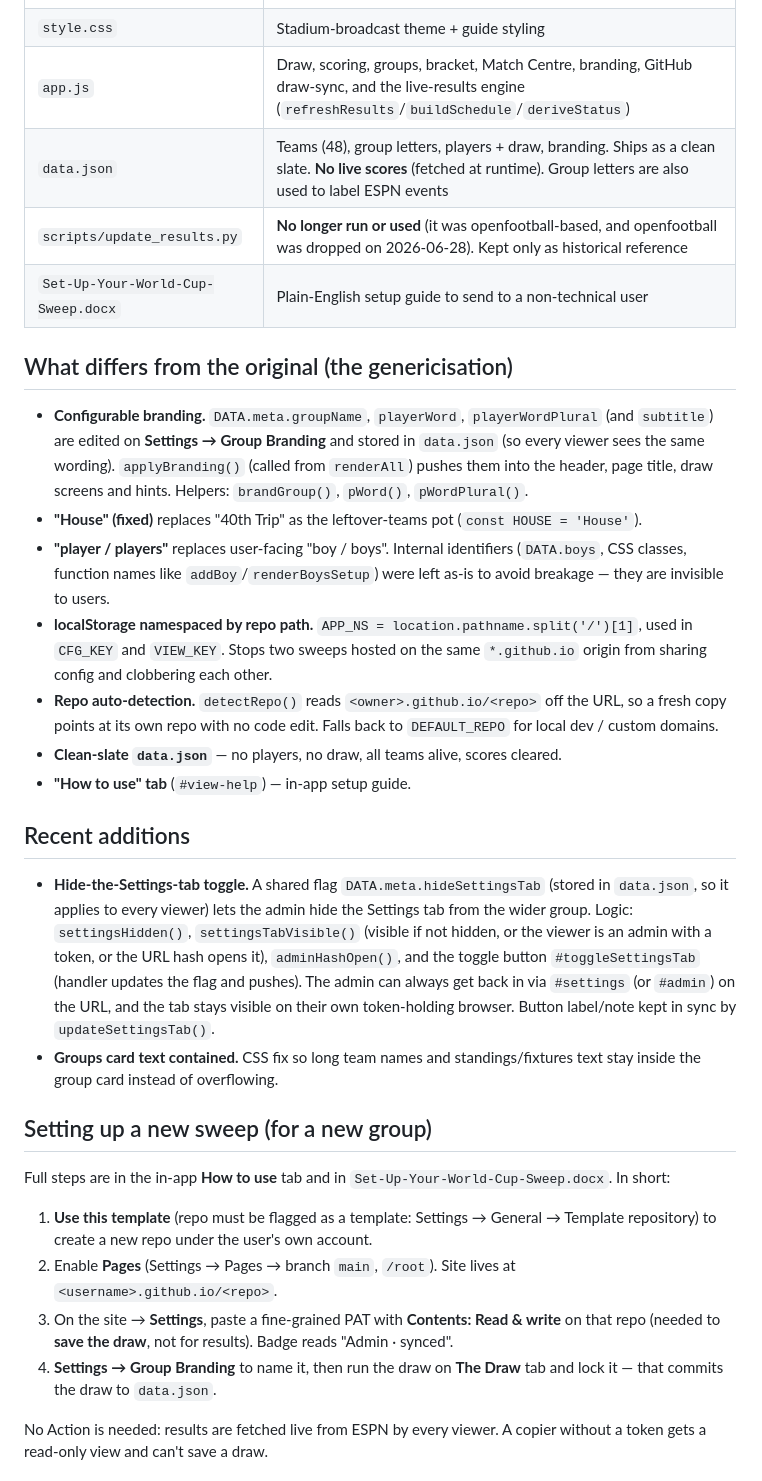
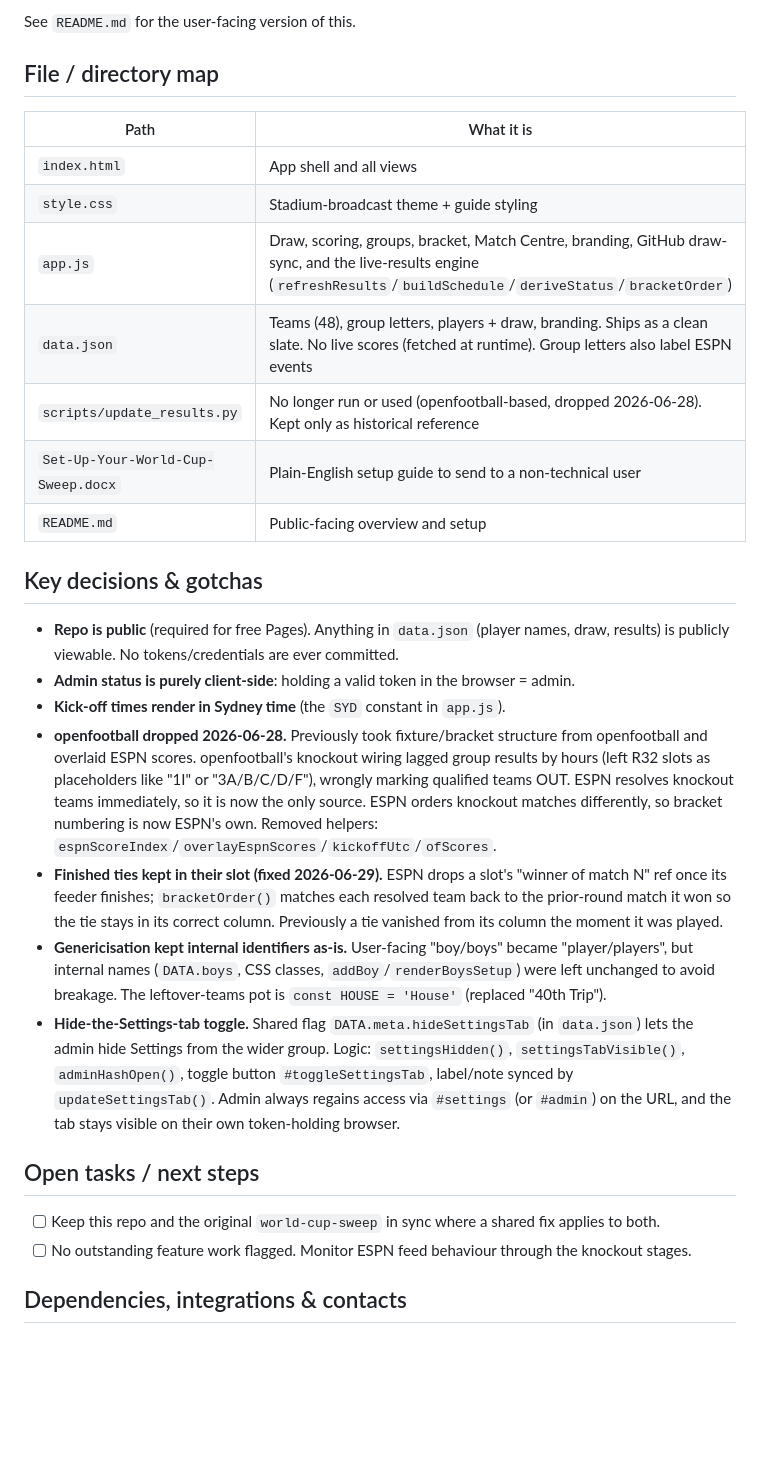
Before and after one commit to f1atty/world-cup-26-sweep-app, a Markdown page: HANDOVER.md, the part around one of its changes. Rendered like a GitHub page; blank space fills up the shorter version.

```diff
--- a/HANDOVER.md
+++ b/HANDOVER.md
@@ -27,55 +44,31 @@ change) may need applying to the other**.
+See `README.md` for the user-facing version of this.
+
+## File / directory map
+
+| Path | What it is |
+|------|-----------|
+| `index.html` | App shell and all views |
 | `style.css` | Stadium-broadcast theme + guide styling |
-| `app.js` | Draw, scoring, groups, bracket, Match Centre, branding, GitHub draw-sync, and the live-results engine (`refreshResults`/`buildSchedule`/`deriveStatus`) |
-| `data.json` | Teams (48), group letters, players + draw, branding. Ships as a clean slate. **No live scores** (fetched at runtime). Group letters are also used to label ESPN events |
-| `scripts/update_results.py` | **No longer run or used** (it was openfootball-based, and openfootball was dropped on 2026-06-28). Kept only as historical reference |
+| `app.js` | Draw, scoring, groups, bracket, Match Centre, branding, GitHub draw-sync, and the live-results engine (`refreshResults`/`buildSchedule`/`deriveStatus`/`bracketOrder`) |
+| `data.json` | Teams (48), group letters, players + draw, branding. Ships as a clean slate. No live scores (fetched at runtime). Group letters also label ESPN events |
+| `scripts/update_results.py` | No longer run or used (openfootball-based, dropped 2026-06-28). Kept only as historical reference |
 | `Set-Up-Your-World-Cup-Sweep.docx` | Plain-English setup guide to send to a non-technical user |
+| `README.md` | Public-facing overview and setup |
 
-## What differs from the original (the genericisation)
+## Key decisions & gotchas
 
-- **Configurable branding.** `DATA.meta.groupName`, `playerWord`, `playerWordPlural`
-  (and `subtitle`) are edited on **Settings → Group Branding** and stored in `data.json`
-  (so every viewer sees the same wording). `applyBranding()` (called from `renderAll`)
-  pushes them into the header, page title, draw screens and hints. Helpers: `brandGroup()`,
-  `pWord()`, `pWordPlural()`.
-- **"House" (fixed)** replaces "40th Trip" as the leftover-teams pot (`const HOUSE = 'House'`).
-- **"player / players"** replaces user-facing "boy / boys". Internal identifiers
-  (`DATA.boys`, CSS classes, function names like `addBoy`/`renderBoysSetup`) were left as-is
-  to avoid breakage — they are invisible to users.
-- **localStorage namespaced by repo path.** `APP_NS = location.pathname.split('/')[1]`,
-  used in `CFG_KEY` and `VIEW_KEY`. Stops two sweeps hosted on the same `*.github.io`
-  origin from sharing config and clobbering each other.
-- **Repo auto-detection.** `detectRepo()` reads `<owner>.github.io/<repo>` off the URL,
-  so a fresh copy points at its own repo with no code edit. Falls back to `DEFAULT_REPO`
-  for local dev / custom domains.
-- **Clean-slate `data.json`** — no players, no draw, all teams alive, scores cleared.
-- **"How to use" tab** (`#view-help`) — in-app setup guide.
+- **Repo is public** (required for free Pages). Anything in `data.json` (player names, draw, results) is publicly viewable. No tokens/credentials are ever committed.
+- **Admin status is purely client-side**: holding a valid token in the browser = admin.
+- **Kick-off times render in Sydney time** (the `SYD` constant in `app.js`).
+- **openfootball dropped 2026-06-28.** Previously took fixture/bracket structure from openfootball and overlaid ESPN scores. openfootball's knockout wiring lagged group results by hours (left R32 slots as placeholders like "1I" or "3A/B/C/D/F"), wrongly marking qualified teams OUT. ESPN resolves knockout teams immediately, so it is now the only source. ESPN orders knockout matches differently, so bracket numbering is now ESPN's own. Removed helpers: `espnScoreIndex`/`overlayEspnScores`/`kickoffUtc`/`ofScores`.
+- **Finished ties kept in their slot (fixed 2026-06-29).** ESPN drops a slot's "winner of match N" ref once its feeder finishes; `bracketOrder()` matches each resolved team back to the prior-round match it won so the tie stays in its correct column. Previously a tie vanished from its column the moment it was played.
+- **Genericisation kept internal identifiers as-is.** User-facing "boy/boys" became "player/players", but internal names (`DATA.boys`, CSS classes, `addBoy`/`renderBoysSetup`) were left unchanged to avoid breakage. The leftover-teams pot is `const HOUSE = 'House'` (replaced "40th Trip").
+- **Hide-the-Settings-tab toggle.** Shared flag `DATA.meta.hideSettingsTab` (in `data.json`) lets the admin hide Settings from the wider group. Logic: `settingsHidden()`, `settingsTabVisible()`, `adminHashOpen()`, toggle button `#toggleSettingsTab`, label/note synced by `updateSettingsTab()`. Admin always regains access via `#settings` (or `#admin`) on the URL, and the tab stays visible on their own token-holding browser.
 
-## Recent additions
+## Open tasks / next steps
 
-- **Hide-the-Settings-tab toggle.** A shared flag `DATA.meta.hideSettingsTab` (stored in
-  `data.json`, so it applies to every viewer) lets the admin hide the Settings tab from the
-  wider group. Logic: `settingsHidden()`, `settingsTabVisible()` (visible if not hidden, or the
-  viewer is an admin with a token, or the URL hash opens it), `adminHashOpen()`, and the toggle
-  button `#toggleSettingsTab` (handler updates the flag and pushes). The admin can always get
-  back in via `#settings` (or `#admin`) on the URL, and the tab stays visible on their own
-  token-holding browser. Button label/note kept in sync by `updateSettingsTab()`.
-- **Groups card text contained.** CSS fix so long team names and standings/fixtures text stay
-  inside the group card instead of overflowing.
+- [ ] Keep this repo and the original `world-cup-sweep` in sync where a shared fix applies to both.
+- [ ] No outstanding feature work flagged. Monitor ESPN feed behaviour through the knockout stages.
 
-## Setting up a new sweep (for a new group)
+## Dependencies, integrations & contacts
 
-Full steps are in the in-app **How to use** tab and in `Set-Up-Your-World-Cup-Sweep.docx`.
-In short:
-
-1. **Use this template** (repo must be flagged as a template: Settings → General → Template
-   repository) to create a new repo under the user's own account.
-2. Enable **Pages** (Settings → Pages → branch `main`, `/root`). Site lives at
-   `<username>.github.io/<repo>`.
-3. On the site → **Settings**, paste a fine-grained PAT with **Contents: Read & write** on that
-   repo (needed to **save the draw**, not for results). Badge reads "Admin · synced".
-4. **Settings → Group Branding** to name it, then run the draw on **The Draw** tab and lock it —
-   that commits the draw to `data.json`.
-
-No Action is needed: results are fetched live from ESPN by every viewer. A copier without
-a token gets a read-only view and can't save a draw.
-
```
Also changed, not shown: other parts of HANDOVER.md (+41 -47 lines).
